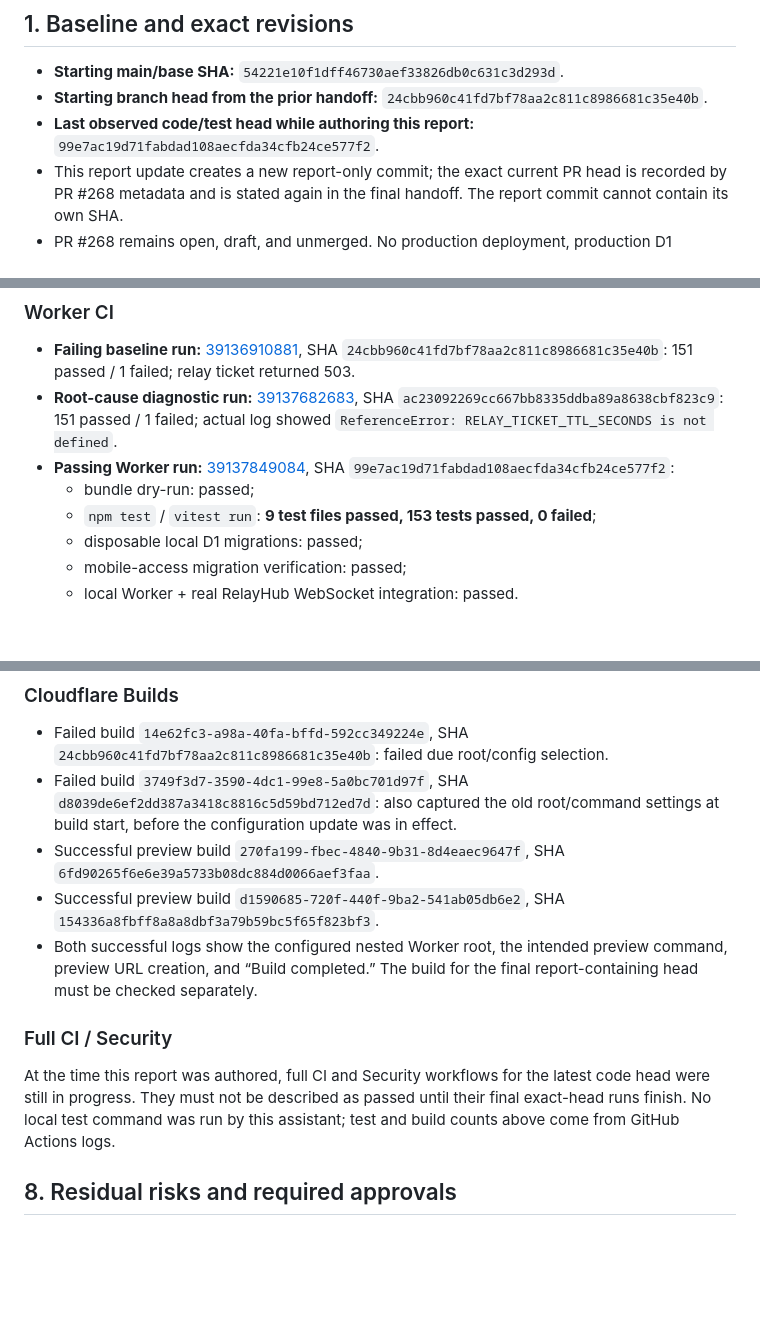
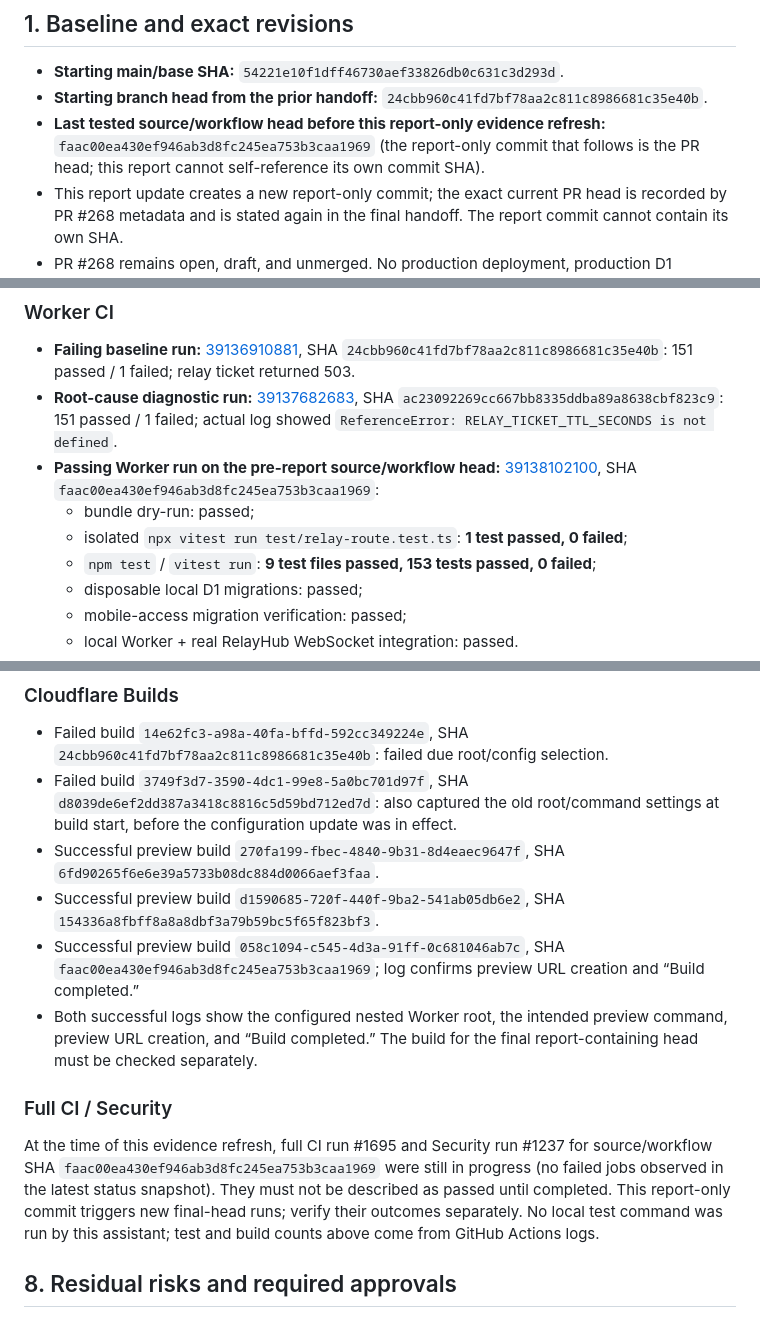
Before and after one commit to SMozaff/Onyx-Framework, a Markdown page: ONYX_PHASE_1_REPORT.md, 3 parts joined by grey strips. Drawn GitHub-style; blank space fills up the shorter version.

Commit message:
docs(security): record final Worker and preview evidence

```diff
--- a/ONYX_PHASE_1_REPORT.md
+++ b/ONYX_PHASE_1_REPORT.md
@@ -9,7 +9,7 @@
 
 - **Starting main/base SHA:** `54221e10f1dff46730aef33826db0c631c3d293d`.
 - **Starting branch head from the prior handoff:** `24cbb960c41fd7bf78aa2c811c8986681c35e40b`.
-- **Last observed code/test head while authoring this report:** `99e7ac19d71fabdad108aecfda34cfb24ce577f2`.
+- **Last tested source/workflow head before this report-only evidence refresh:** `faac00ea430ef946ab3d8fc245ea753b3caa1969` (the report-only commit that follows is the PR head; this report cannot self-reference its own commit SHA).
 - This report update creates a new report-only commit; the exact current PR head is recorded by PR #268 metadata and is stated again in the final handoff. The report commit cannot contain its own SHA.
 - PR #268 remains open, draft, and unmerged. No production deployment, production D1 mutation, credential rotation, or production secret change was performed.
 
@@ -130,8 +130,9 @@ The Tauri desktop shell, Admin Shell, web UI, PWA and Android clients use indepe
 
 - **Failing baseline run:** [39136910881](https://github.com/SMozaff/Onyx-Framework/actions/runs/39136910881), SHA `24cbb960c41fd7bf78aa2c811c8986681c35e40b`: 151 passed / 1 failed; relay ticket returned 503.
 - **Root-cause diagnostic run:** [39137682683](https://github.com/SMozaff/Onyx-Framework/actions/runs/39137682683), SHA `ac23092269cc667bb8335ddba89a8638cbf823c9`: 151 passed / 1 failed; actual log showed `ReferenceError: RELAY_TICKET_TTL_SECONDS is not defined`.
-- **Passing Worker run:** [39137849084](https://github.com/SMozaff/Onyx-Framework/actions/runs/39137849084), SHA `99e7ac19d71fabdad108aecfda34cfb24ce577f2`:
+- **Passing Worker run on the pre-report source/workflow head:** [39138102100](https://github.com/SMozaff/Onyx-Framework/actions/runs/39138102100), SHA `faac00ea430ef946ab3d8fc245ea753b3caa1969`:
   - bundle dry-run: passed;
+  - isolated `npx vitest run test/relay-route.test.ts`: **1 test passed, 0 failed**;
   - `npm test` / `vitest run`: **9 test files passed, 153 tests passed, 0 failed**;
   - disposable local D1 migrations: passed;
   - mobile-access migration verification: passed;
@@ -144,11 +145,12 @@ The Tauri desktop shell, Admin Shell, web UI, PWA and Android clients use indepe
 - Failed build `3749f3d7-3590-4dc1-99e8-5a0bc701d97f`, SHA `d8039de6ef2dd387a3418c8816c5d59bd712ed7d`: also captured the old root/command settings at build start, before the configuration update was in effect.
 - Successful preview build `270fa199-fbec-4840-9b31-8d4eaec9647f`, SHA `6fd90265f6e6e39a5733b08dc884d0066aef3faa`.
 - Successful preview build `d1590685-720f-440f-9ba2-541ab05db6e2`, SHA `154336a8fbff8a8a8dbf3a79b59bc5f65f823bf3`.
+- Successful preview build `058c1094-c545-4d3a-91ff-0c681046ab7c`, SHA `faac00ea430ef946ab3d8fc245ea753b3caa1969`; log confirms preview URL creation and “Build completed.”
 - Both successful logs show the configured nested Worker root, the intended preview command, preview URL creation, and “Build completed.” The build for the final report-containing head must be checked separately.
 
 ### Full CI / Security
 
-At the time this report was authored, full CI and Security workflows for the latest code head were still in progress. They must not be described as passed until their final exact-head runs finish. No local test command was run by this assistant; test and build counts above come from GitHub Actions logs.
+At the time of this evidence refresh, full CI run #1695 and Security run #1237 for source/workflow SHA `faac00ea430ef946ab3d8fc245ea753b3caa1969` were still in progress (no failed jobs observed in the latest status snapshot). They must not be described as passed until completed. This report-only commit triggers new final-head runs; verify their outcomes separately. No local test command was run by this assistant; test and build counts above come from GitHub Actions logs.
 
 ## 8. Residual risks and required approvals
 
```
